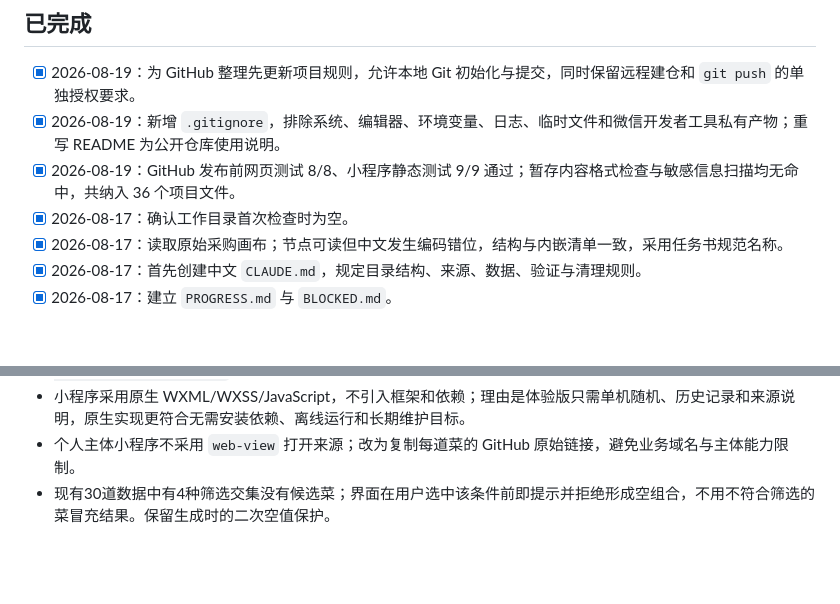
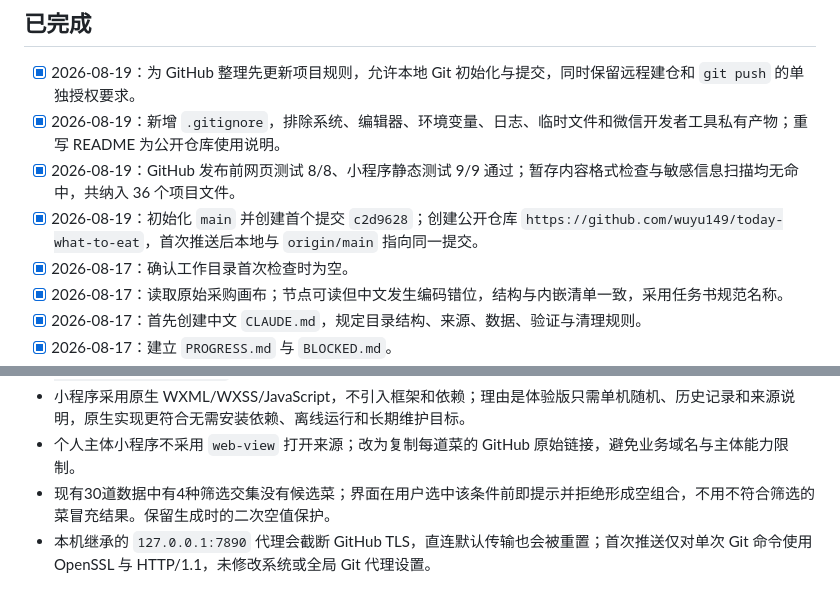
Before and after one commit to wuyu149/today-what-to-eat, a Markdown page: PROGRESS.md, 2 parts joined by grey strips. GitHub-like rendering; blank space fills up the shorter version.

Commit message:
docs: record GitHub publication

```diff
--- a/PROGRESS.md
+++ b/PROGRESS.md
@@ -14,6 +14,7 @@
 - [x] 2026-08-19：为 GitHub 整理先更新项目规则，允许本地 Git 初始化与提交，同时保留远程建仓和 `git push` 的单独授权要求。
 - [x] 2026-08-19：新增 `.gitignore`，排除系统、编辑器、环境变量、日志、临时文件和微信开发者工具私有产物；重写 README 为公开仓库使用说明。
 - [x] 2026-08-19：GitHub 发布前网页测试 8/8、小程序静态测试 9/9 通过；暂存内容格式检查与敏感信息扫描均无命中，共纳入 36 个项目文件。
+- [x] 2026-08-19：初始化 `main` 并创建首个提交 `c2d9628`；创建公开仓库 `https://github.com/wuyu149/today-what-to-eat`，首次推送后本地与 `origin/main` 指向同一提交。
 - [x] 2026-08-17：确认工作目录首次检查时为空。
 - [x] 2026-08-17：读取原始采购画布；节点可读但中文发生编码错位，结构与内嵌清单一致，采用任务书规范名称。
 - [x] 2026-08-17：首先创建中文 `CLAUDE.md`，规定目录结构、来源、数据、验证与清理规则。
@@ -57,3 +58,4 @@
 - 小程序采用原生 WXML/WXSS/JavaScript，不引入框架和依赖；理由是体验版只需单机随机、历史记录和来源说明，原生实现更符合无需安装依赖、离线运行和长期维护目标。
 - 个人主体小程序不采用 `web-view` 打开来源；改为复制每道菜的 GitHub 原始链接，避免业务域名与主体能力限制。
 - 现有30道数据中有4种筛选交集没有候选菜；界面在用户选中该条件前即提示并拒绝形成空组合，不用不符合筛选的菜冒充结果。保留生成时的二次空值保护。
+- 本机继承的 `127.0.0.1:7890` 代理会截断 GitHub TLS，直连默认传输也会被重置；首次推送仅对单次 Git 命令使用 OpenSSL 与 HTTP/1.1，未修改系统或全局 Git 代理设置。
```
